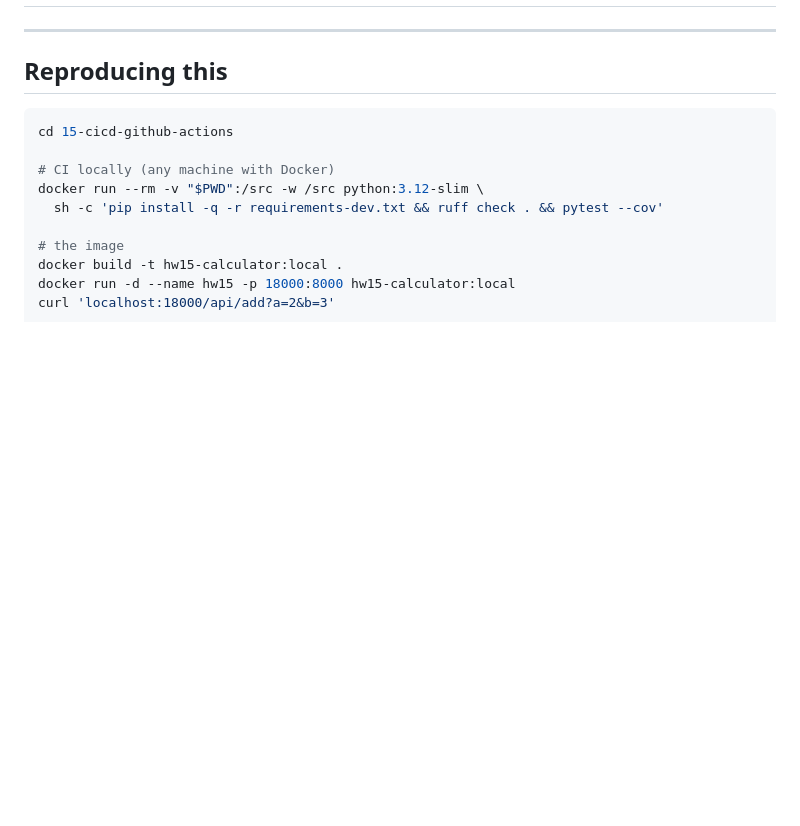
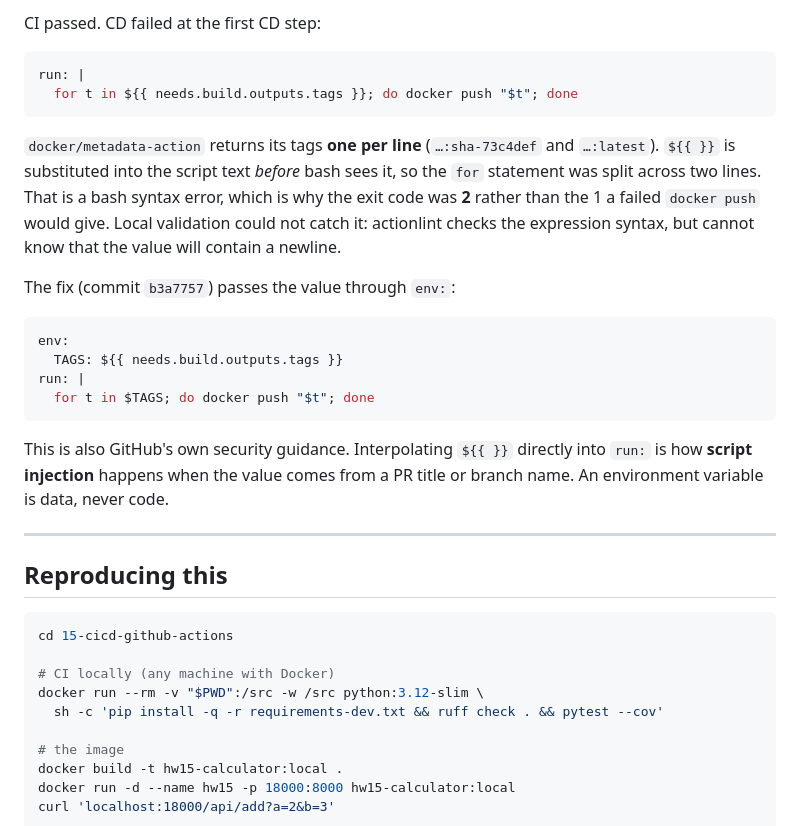
Before and after one commit to BinaryBhakti/devops-homework, a Markdown page: 15-cicd-github-actions/README.md, the part around one of its changes. Rendered like a GitHub page; blank space fills up the shorter version.

Commit message:
Homework 15: add the GitHub pipeline runs - the failed first run and the fix

````diff
--- a/15-cicd-github-actions/README.md
+++ b/15-cicd-github-actions/README.md
@@ -327,3 +357,28 @@ The final version of the workflow was linted again just before pushing; see
+CI passed. CD failed at the first CD step:
+
+```yaml
+run: |
+  for t in ${{ needs.build.outputs.tags }}; do docker push "$t"; done
+```
+
+`docker/metadata-action` returns its tags **one per line** (`…:sha-73c4def` and `…:latest`).
+`${{ }}` is substituted into the script text *before* bash sees it, so the `for` statement was
+split across two lines. That is a bash syntax error, which is why the exit code was **2**
+rather than the 1 a failed `docker push` would give. Local validation could not catch it:
+actionlint checks the expression syntax, but cannot know that the value will contain a newline.
+
+The fix (commit `b3a7757`) passes the value through `env:`:
+
+```yaml
+env:
+  TAGS: ${{ needs.build.outputs.tags }}
+run: |
+  for t in $TAGS; do docker push "$t"; done
+```
+
+This is also GitHub's own security guidance. Interpolating `${{ }}` directly into `run:` is how
+**script injection** happens when the value comes from a PR title or branch name. An
+environment variable is data, never code.
 
 ---
 
````
Also changed, not shown: other parts of 15-cicd-github-actions/README.md (+31 -1 lines), 15-cicd-github-actions/screenshots/github-run-1-failed-push.png (added), 15-cicd-github-actions/screenshots/github-run-2-success.png (added).
